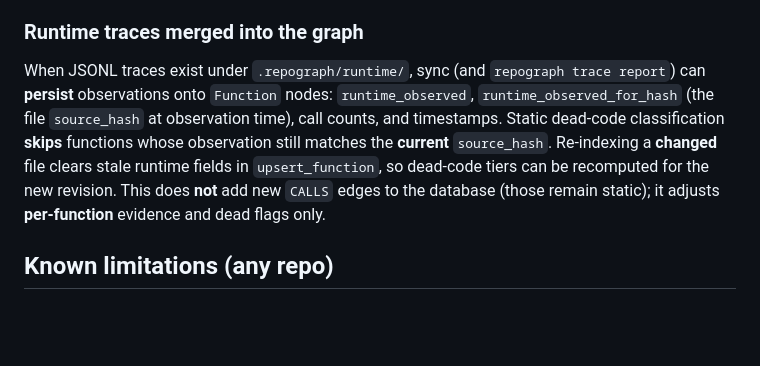
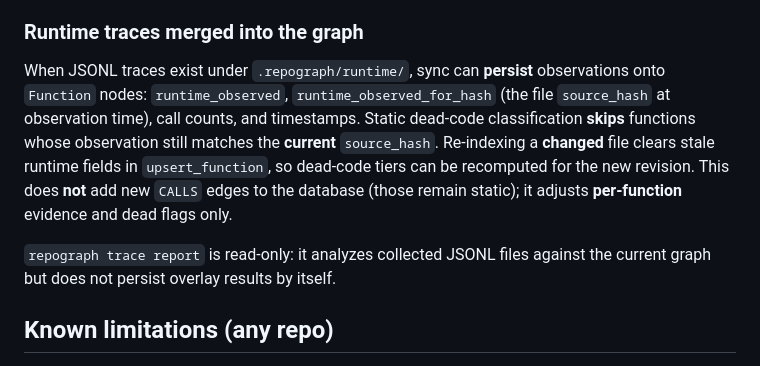
Before and after one commit to SillySerpent/Repograph, a Markdown page: docs/ACCURACY_CONTRACT.md, the part around the change. Rendered like a GitHub page; blank space fills up the shorter version.

Commit message:
docs(accuracy): clarify trace report is read-only

```diff
--- a/docs/ACCURACY_CONTRACT.md
+++ b/docs/ACCURACY_CONTRACT.md
@@ -19,14 +19,17 @@ Machine-readable contract version: see `repograph.trust.contract.CONTRACT_VERSIO
 
 ### Runtime traces merged into the graph
 
-When JSONL traces exist under `.repograph/runtime/`, sync (and `repograph trace report`)
-can **persist** observations onto `Function` nodes: `runtime_observed`,
+When JSONL traces exist under `.repograph/runtime/`, sync can **persist**
+observations onto `Function` nodes: `runtime_observed`,
 `runtime_observed_for_hash` (the file `source_hash` at observation time), call counts,
 and timestamps. Static dead-code classification **skips** functions whose observation
 still matches the **current** `source_hash`. Re-indexing a **changed** file clears stale
 runtime fields in `upsert_function`, so dead-code tiers can be recomputed for the new
 revision. This does **not** add new `CALLS` edges to the database (those remain static);
 it adjusts **per-function** evidence and dead flags only.
+
+`repograph trace report` is read-only: it analyzes collected JSONL files against the
+current graph but does not persist overlay results by itself.
 
 ## Known limitations (any repo)
 
```
